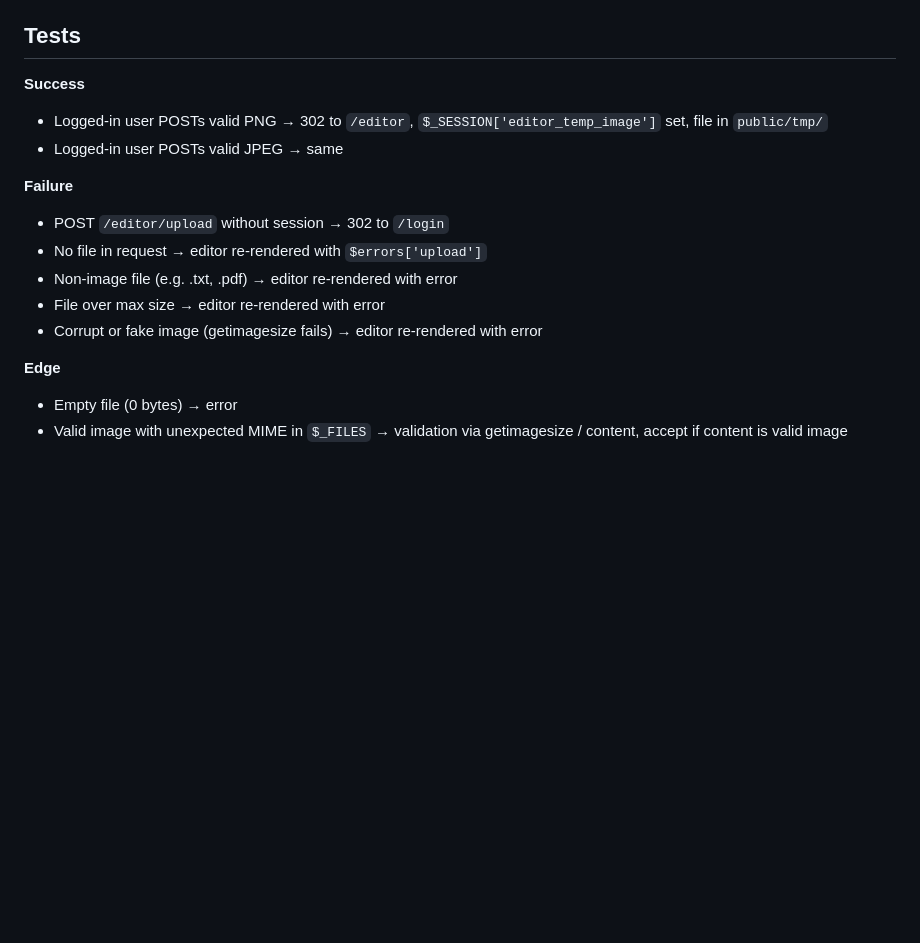
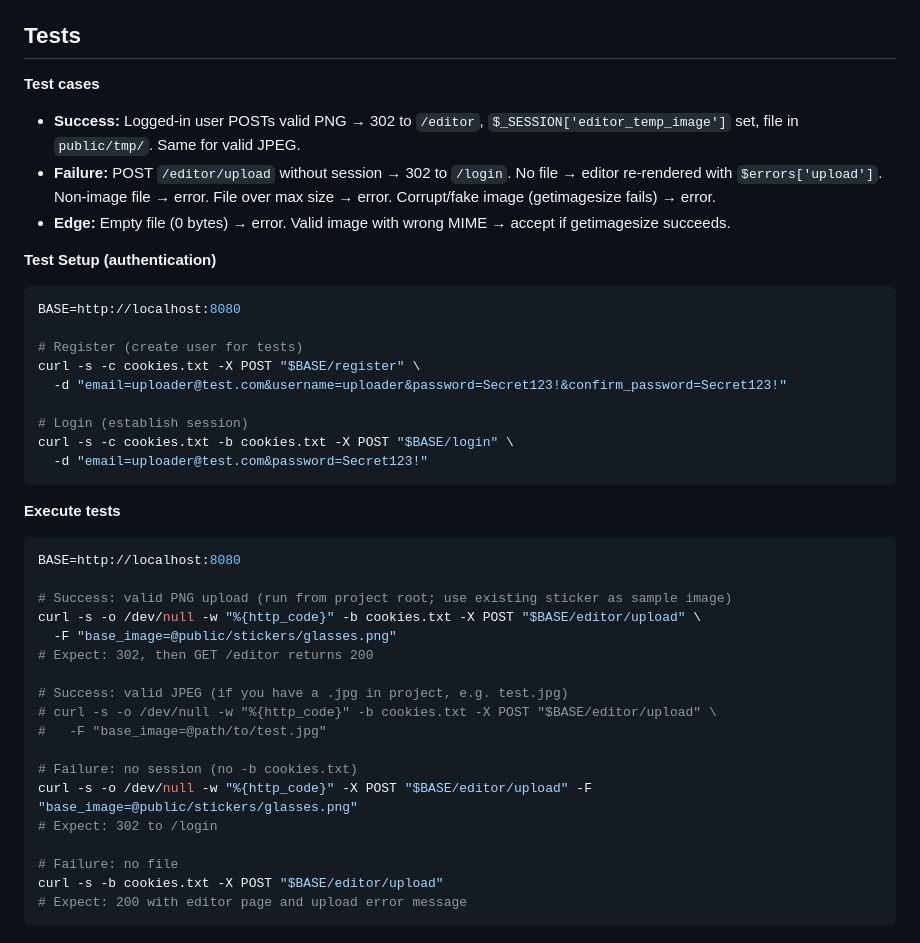
Before and after one commit to tomjoy75/camagru_php, a Markdown page: docs/specs/editor_upload.md, the part around the change. Drawn GitHub-style; blank space fills up the shorter version.

Commit message:
docs: update editor_upload.md with detailed test cases and setup instructions for image upload functionality

````diff
--- a/docs/specs/editor_upload.md
+++ b/docs/specs/editor_upload.md
@@ -40,17 +40,45 @@ Existing StickerService is not required for this unit (keeps the unit independen
 
 ## Tests
 
-**Success**
-- Logged-in user POSTs valid PNG → 302 to `/editor`, `$_SESSION['editor_temp_image']` set, file in `public/tmp/`
-- Logged-in user POSTs valid JPEG → same
+**Test cases**
 
-**Failure**
-- POST `/editor/upload` without session → 302 to `/login`
-- No file in request → editor re-rendered with `$errors['upload']`
-- Non-image file (e.g. .txt, .pdf) → editor re-rendered with error
-- File over max size → editor re-rendered with error
-- Corrupt or fake image (getimagesize fails) → editor re-rendered with error
+- **Success:** Logged-in user POSTs valid PNG → 302 to `/editor`, `$_SESSION['editor_temp_image']` set, file in `public/tmp/`. Same for valid JPEG.
+- **Failure:** POST `/editor/upload` without session → 302 to `/login`. No file → editor re-rendered with `$errors['upload']`. Non-image file → error. File over max size → error. Corrupt/fake image (getimagesize fails) → error.
+- **Edge:** Empty file (0 bytes) → error. Valid image with wrong MIME → accept if getimagesize succeeds.
 
-**Edge**
-- Empty file (0 bytes) → error
-- Valid image with unexpected MIME in `$_FILES` → validation via getimagesize / content, accept if content is valid image
+**Test Setup (authentication)**
+
+```bash
+BASE=http://localhost:8080
+
+# Register (create user for tests)
+curl -s -c cookies.txt -X POST "$BASE/register" \
+  -d "email=uploader@test.com&username=uploader&password=Secret123!&confirm_password=Secret123!"
+
+# Login (establish session)
+curl -s -c cookies.txt -b cookies.txt -X POST "$BASE/login" \
+  -d "email=uploader@test.com&password=Secret123!"
+```
+
+**Execute tests**
+
+```bash
+BASE=http://localhost:8080
+
+# Success: valid PNG upload (run from project root; use existing sticker as sample image)
+curl -s -o /dev/null -w "%{http_code}" -b cookies.txt -X POST "$BASE/editor/upload" \
+  -F "base_image=@public/stickers/glasses.png"
+# Expect: 302, then GET /editor returns 200
+
+# Success: valid JPEG (if you have a .jpg in project, e.g. test.jpg)
+# curl -s -o /dev/null -w "%{http_code}" -b cookies.txt -X POST "$BASE/editor/upload" \
+#   -F "base_image=@path/to/test.jpg"
+
+# Failure: no session (no -b cookies.txt)
+curl -s -o /dev/null -w "%{http_code}" -X POST "$BASE/editor/upload" -F "base_image=@public/stickers/glasses.png"
+# Expect: 302 to /login
+
+# Failure: no file
+curl -s -b cookies.txt -X POST "$BASE/editor/upload"
+# Expect: 200 with editor page and upload error message
+```
````
